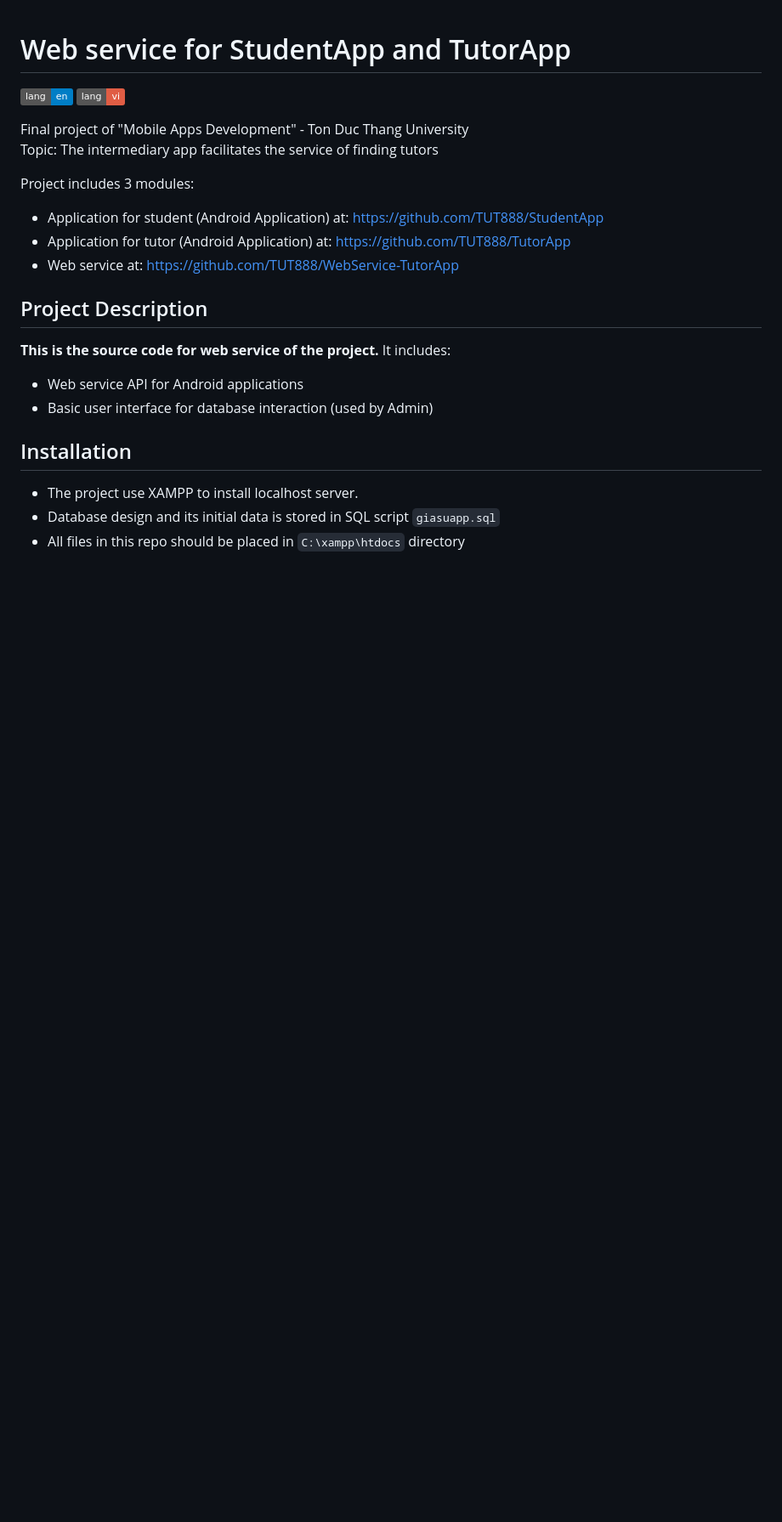
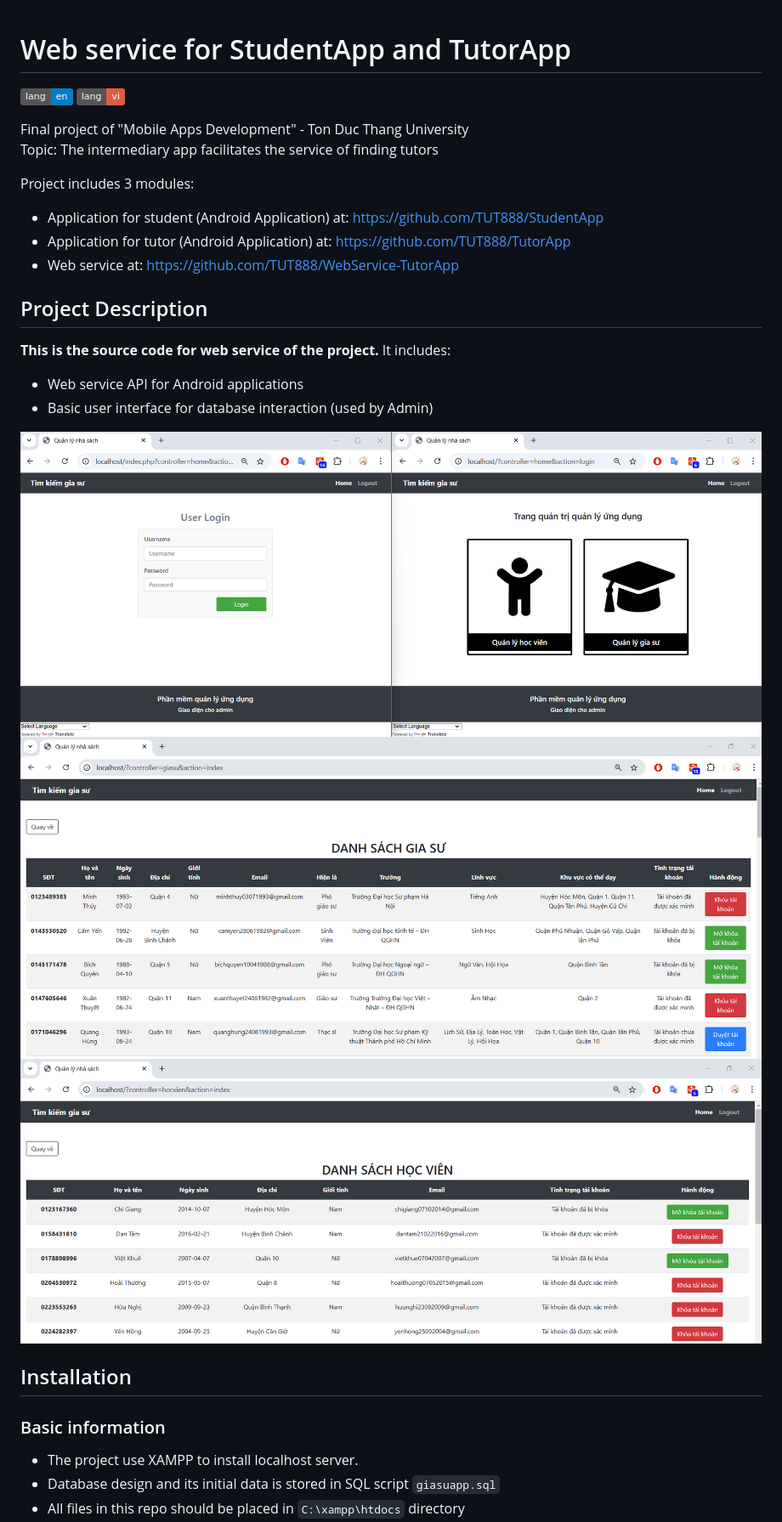
Before and after one commit to TUT888/BackendStudentApp, a Markdown page: README.md, the part around the change printed below. Shown: that part at 85% size. Drawn GitHub-style; pictures changed too: image/image-0.png (added), image/image-1.png (added), image/image-2.png (added); badges without logos; blank space fills up the shorter version.

```diff
--- a/README.md
+++ b/README.md
@@ -15,7 +15,12 @@ Project includes 3 modules: <br>
 - Web service API for Android applications
 - Basic user interface for database interaction (used by Admin)
 
+![alt text](image/image-0.png)
+![alt text](image/image-1.png)
+![alt text](image/image-2.png)
+
 ## Installation
+### Basic information
 - The project use XAMPP to install localhost server.
 - Database design and its initial data is stored in SQL script `giasuapp.sql`
 - All files in this repo should be placed in `C:\xampp\htdocs` directory
```
Also changed, not shown: other parts of README.md (+23 -3 lines), 1 other file.
